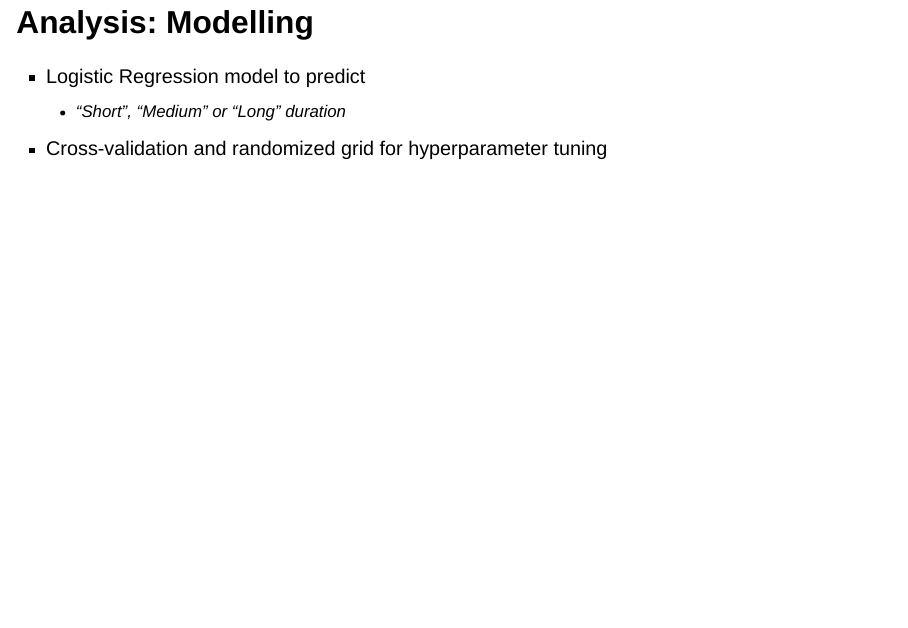
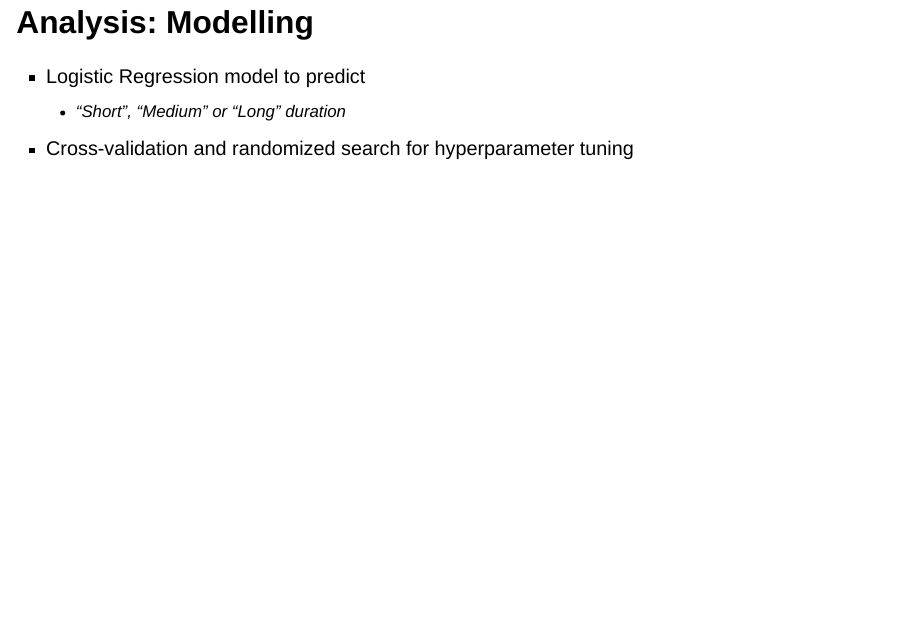
Before and after one commit to diwanashita/DSCI542-group-presentation-slides, a Quarto document (TTC_Bus_Delay_Slides.qmd): page 21 of 52. Rendered offline with R 4.5, knitr and Pandoc in place of Quarto, with nearby package versions; drawn as Slidy slides in place of the format the file asks for.

Commit message:
Update slides

```diff
--- a/TTC_Bus_Delay_Slides.qmd
+++ b/TTC_Bus_Delay_Slides.qmd
@@ -78,7 +78,7 @@ format:
 ## Analysis: Modelling
 - Logistic Regression model to predict
     - "Short", "Medium" or "Long" duration
-- Cross-validation and randomized grid for hyperparameter tuning
+- Cross-validation and randomized search for hyperparameter tuning
 
 # Results and Conclusions {style="text-align: center"}
 
```
Also changed, not shown: 1 other file.
